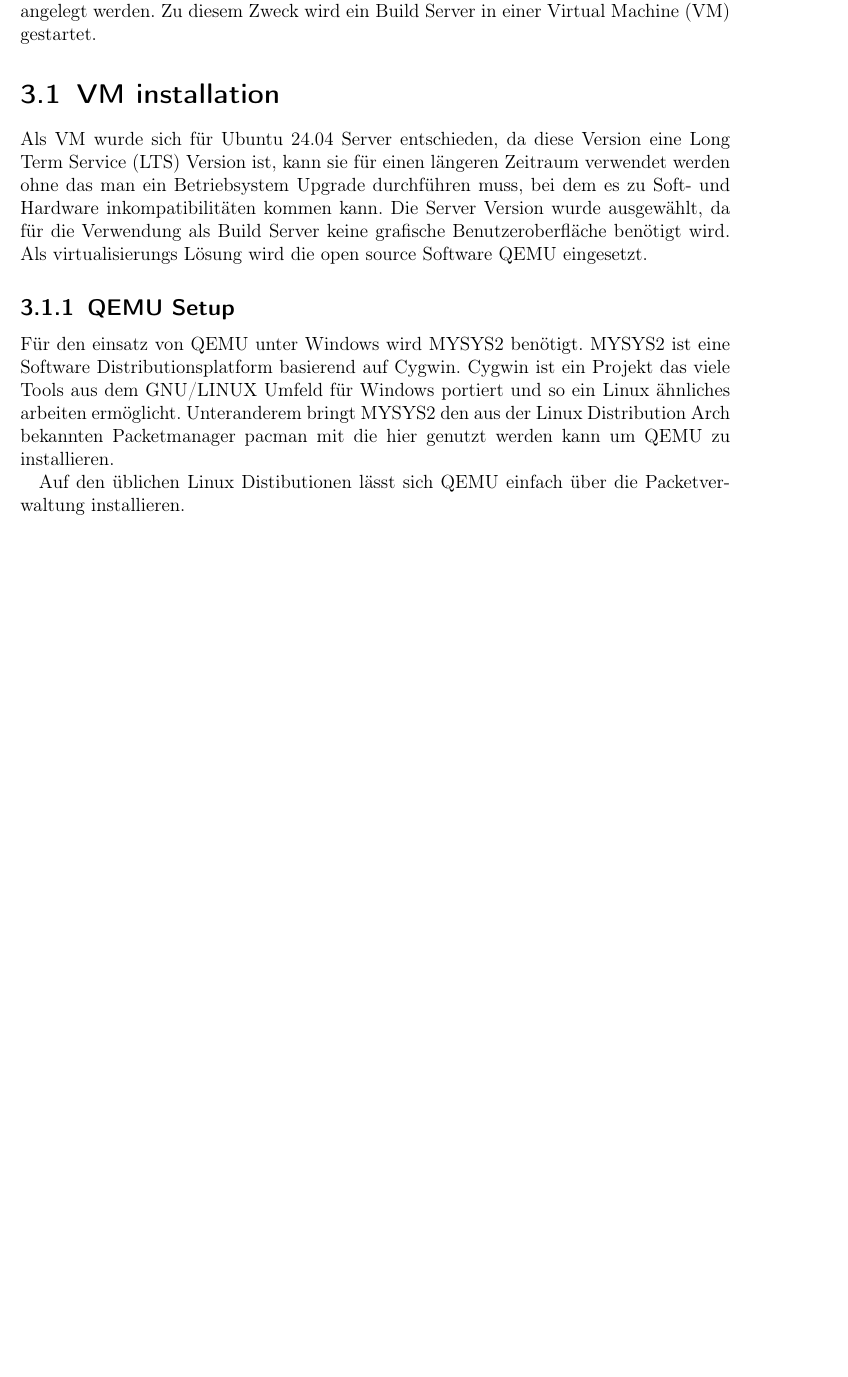
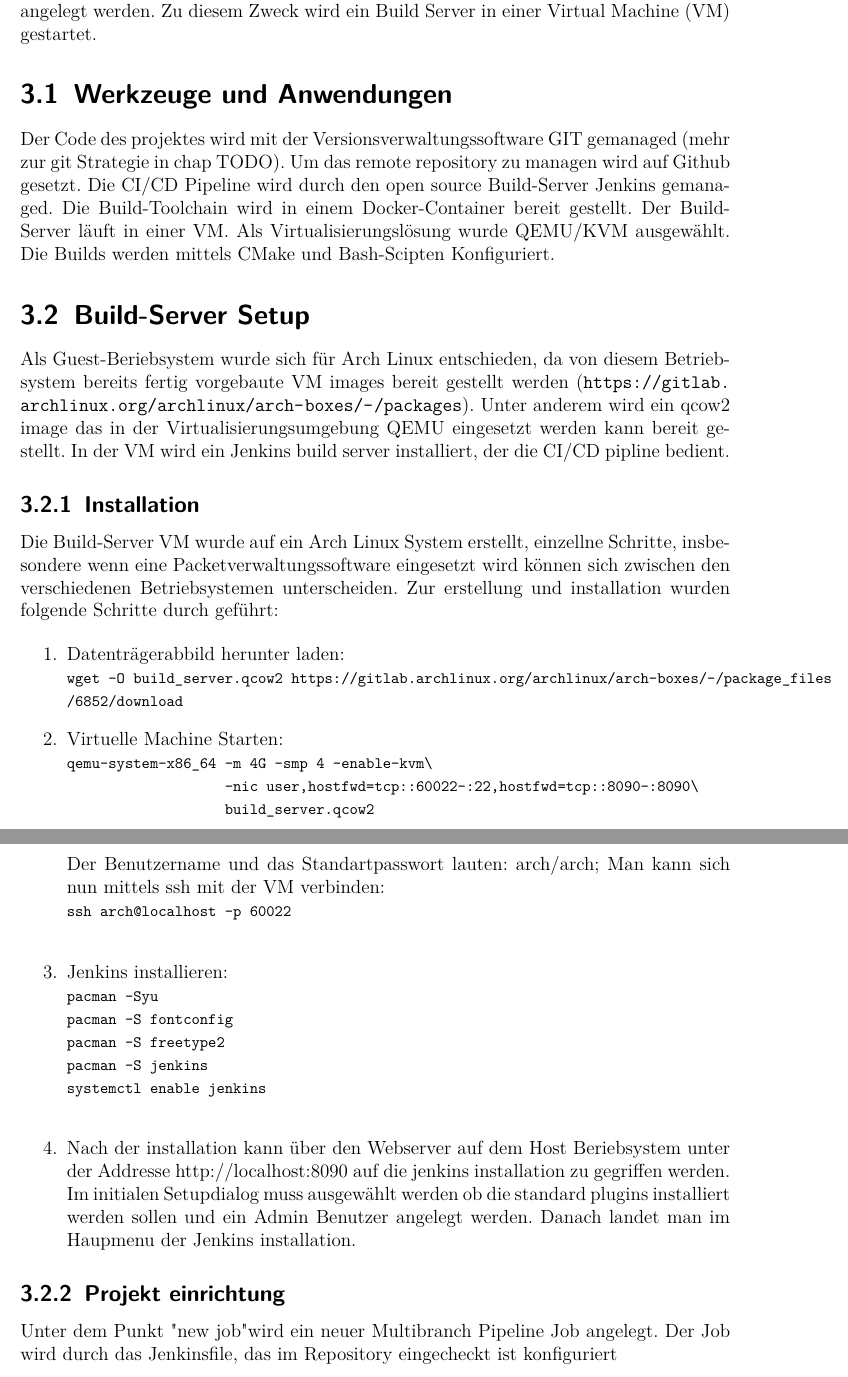
Before and after one commit to nilsrobinet/VertiefungSoftwareengineering, a LaTeX thesis (docu/ausarbeitung/main.tex, which reads docu/ausarbeitung/chapters/umgebung.tex): part of page 6 of 6 before the commit and two parts of pages 6 and 7 of 7 after it, the two joined at a grey line, cut so that both start at the same text, the shorter picture padded with empty space. Compiled offline with pdfLaTeX.

Commit message:
Document jenkins setup

```diff
--- a/docu/ausarbeitung/chapters/umgebung.tex
+++ b/docu/ausarbeitung/chapters/umgebung.tex
@@ -2,12 +2,38 @@
 
 Für das Projekt sollte eine \acf{CI/CD} Pipline angelegt werden. Zu diesem Zweck wird ein Build Server in einer \acf{VM} gestartet.
 
-\section{\ac{VM} installation}
+\section{Werkzeuge und Anwendungen}
 
-Als \ac{VM} wurde sich für Ubuntu 24.04 Server entschieden, da diese Version eine \acf{LTS} Version ist, kann sie für einen längeren Zeitraum verwendet werden ohne das man ein Betriebsystem Upgrade durchführen muss, bei dem es zu Soft- und Hardware inkompatibilitäten kommen kann. Die Server Version wurde ausgewählt, da für die Verwendung als Build Server keine grafische Benutzeroberfläche benötigt wird. Als virtualisierungs Lösung wird die open source Software QEMU eingesetzt.
+Der Code des projektes wird mit der Versionsverwaltungssoftware GIT gemanaged (mehr zur git Strategie in chap TODO). Um das remote repository zu managen wird auf Github gesetzt. Die \ac{CI/CD} Pipeline wird durch den open source Build-Server Jenkins gemanaged. Die Build-Toolchain wird in einem Docker-Container bereit gestellt. Der Build-Server läuft in einer \ac{VM}. Als Virtualisierungslösung wurde QEMU/KVM ausgewählt. Die Builds werden mittels CMake und Bash-Scipten Konfiguriert.
 
-\subsection{QEMU Setup}
+\section{Build-Server Setup}
 
-Für den einsatz von QEMU unter Windows wird MYSYS2 benötigt. MYSYS2 ist eine Software Distributionsplatform basierend auf Cygwin. Cygwin ist ein Projekt das viele Tools aus dem GNU/LINUX Umfeld für Windows portiert und so ein Linux ähnliches arbeiten ermöglicht. Unteranderem bringt MYSYS2 den aus der Linux Distribution Arch bekannten Packetmanager pacman mit die hier genutzt werden kann um QEMU zu installieren.
+Als Guest-Beriebsystem wurde sich für Arch Linux entschieden, da von diesem Betriebsystem bereits fertig vorgebaute \ac{VM} images bereit gestellt werden (\url{https://gitlab.archlinux.org/archlinux/arch-boxes/-/packages}). Unter anderem wird ein qcow2 image das in der Virtualisierungsumgebung QEMU eingesetzt werden kann bereit gestellt.
+In der \ac{VM} wird ein Jenkins build server installiert, der die CI/CD pipline bedient.
 
-Auf den üblichen Linux Distibutionen lässt sich QEMU einfach über die Packetverwaltung installieren.
+\subsection{Installation}
+
+Die Build-Server \ac{VM} wurde auf ein Arch Linux System erstellt, einzellne Schritte, insbesondere wenn eine Packetverwaltungssoftware eingesetzt wird können sich zwischen den verschiedenen Betriebsystemen unterscheiden.
+Zur erstellung und installation wurden folgende Schritte durch geführt:
+
+\begin{enumerate}
+    \item Datenträgerabbild herunter laden:\\
+        \lstinline[language=sh]!wget -O build_server.qcow2 https://gitlab.archlinux.org/archlinux/arch-boxes/-/package_files/6852/download!
+    \item Virtuelle Machine Starten:\\
+    \lstinline[language=sh]!qemu-system-x86_64 -m 4G -smp 4 -enable-kvm\! \\
+    \lstinline[language=sh]!                   -nic user,hostfwd=tcp::60022-:22,hostfwd=tcp::8090-:8090\ !\\
+    \lstinline[language=sh]!                   build_server.qcow2!\\
+    Der Benutzername und das Standartpasswort lauten: arch/arch; Man kann sich nun mittels ssh mit der \ac{VM} verbinden:\\
+    \lstinline[language=sh]!ssh arch@localhost -p 60022!\\
+    \item Jenkins installieren:\\
+    \lstinline[language=sh]!pacman -Syu !\\
+    \lstinline[language=sh]!pacman -S fontconfig!\\
+    \lstinline[language=sh]!pacman -S freetype2!\\
+    \lstinline[language=sh]!pacman -S jenkins!\\
+    \lstinline[language=sh]!systemctl enable jenkins!\\
+    \item Nach der installation kann über den Webserver auf dem Host Beriebsystem unter der Addresse http://localhost:8090 auf die jenkins installation zu gegriffen werden. Im initialen Setupdialog muss ausgewählt werden ob die standard plugins installiert werden sollen und ein Admin Benutzer angelegt werden. Danach landet man im Haupmenu der Jenkins installation.
+\end{enumerate}
+
+\subsection{Projekt einrichtung}
+
+Unter dem Punkt "new job" wird ein neuer Multibranch Pipeline Job angelegt. Der Job wird durch das Jenkinsfile, das im Repository eingecheckt ist konfiguriert
```
Also changed, not shown: docu/ausarbeitung/main.tex (+28 -25 lines), 5 other files.
